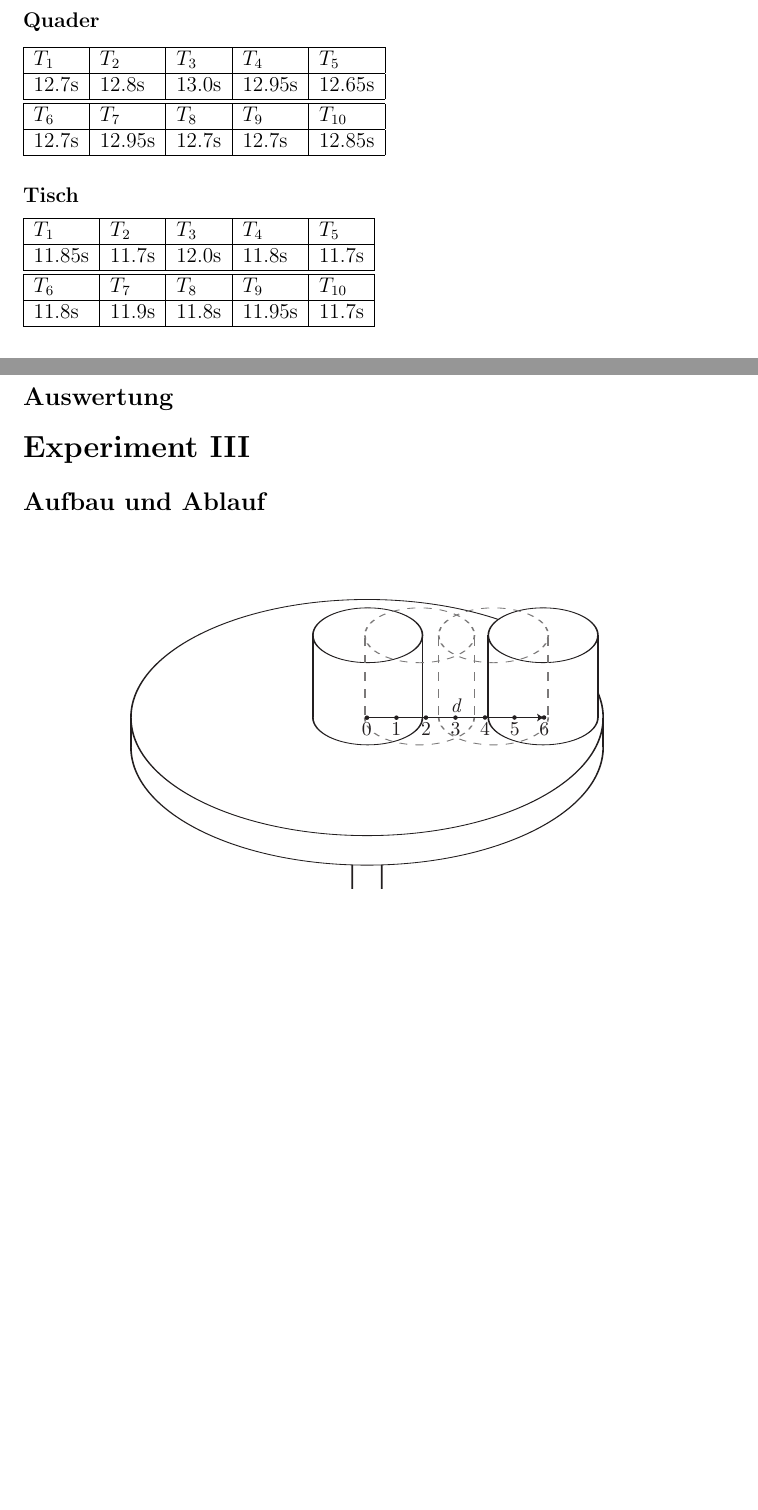
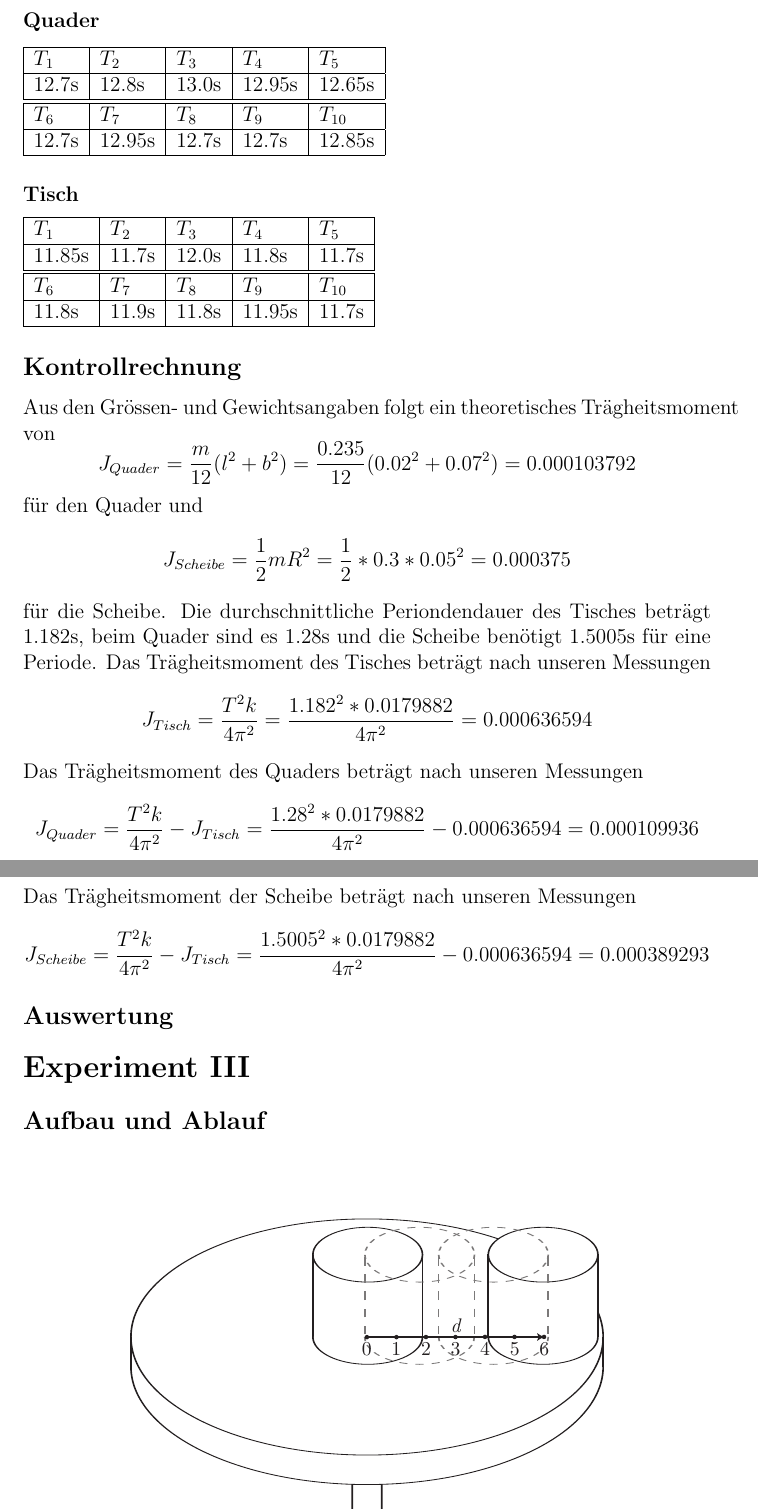
Before and after one commit to SpecialTaskForce/Praktikum-Physik, a LaTeX document (2/Tragheitsmoment.tex): two parts of pages 4 and 5 of 6, joined at a grey line, cut so that both start at the same text, the shorter picture padded with empty space. Compiled offline with pdfLaTeX.

Commit message:
experiment 2 berechnungen #6 fixes #3

```diff
--- a/2/Tragheitsmoment.tex
+++ b/2/Tragheitsmoment.tex
@@ -148,6 +150,21 @@ $T_{6}$&$T_{7}$&$T_{8}$&$T_{9}$&$T_{10}$\\
 \hline
 \end{tabular}
 
+% Kontrollrechnung
+\subsection*{Kontrollrechnung}
+Aus den Gr\"ossen- und Gewichtsangaben folgt ein theoretisches Tr\"agheitsmoment von
+\[ J_{Quader} = \frac{m}{12}(l^2 + b^2) = \frac{0.235}{12}(0.02^2 + 0.07^2) = 0.000103792 \]
+f\"ur den Quader und
+\[  J_{Scheibe} = \frac{1}{2}mR^2 = \frac{1}{2} * 0.3 * 0.05^2 = 0.000375 \]
+f\"ur die Scheibe.
+Die durchschnittliche Periondendauer des Tisches betr\"agt 1.182s, beim Quader sind es 1.28s und die Scheibe ben\"otigt 1.5005s f\"ur eine Periode.
+Das Tr\"agheitsmoment des Tisches betr\"agt nach unseren Messungen
+\[ J_{Tisch} = \frac{T^2k}{4\pi^2} = \frac{1.182^2*0.0179882}{4\pi^2} = 0.000636594 \]
+Das Tr\"agheitsmoment des Quaders betr\"agt nach unseren Messungen
+\[ J_{Quader} = \frac{T^2k}{4\pi^2} - J_{Tisch} = \frac{1.28^2*0.0179882}{4\pi^2} - 0.000636594 = 0.000109936 \]
+Das Tr\"agheitsmoment der Scheibe betr\"agt nach unseren Messungen
+\[ J_{Scheibe} = \frac{T^2k}{4\pi^2} - J_{Tisch} = \frac{1.5005^2*0.0179882}{4\pi^2} - 0.000636594 = 0.000389293 \]
+
 % Auswertung
 \subsection*{Auswertung}
 
```
Also changed, not shown: 2/Tragheitsmoment.tex (2 more changed lines).
